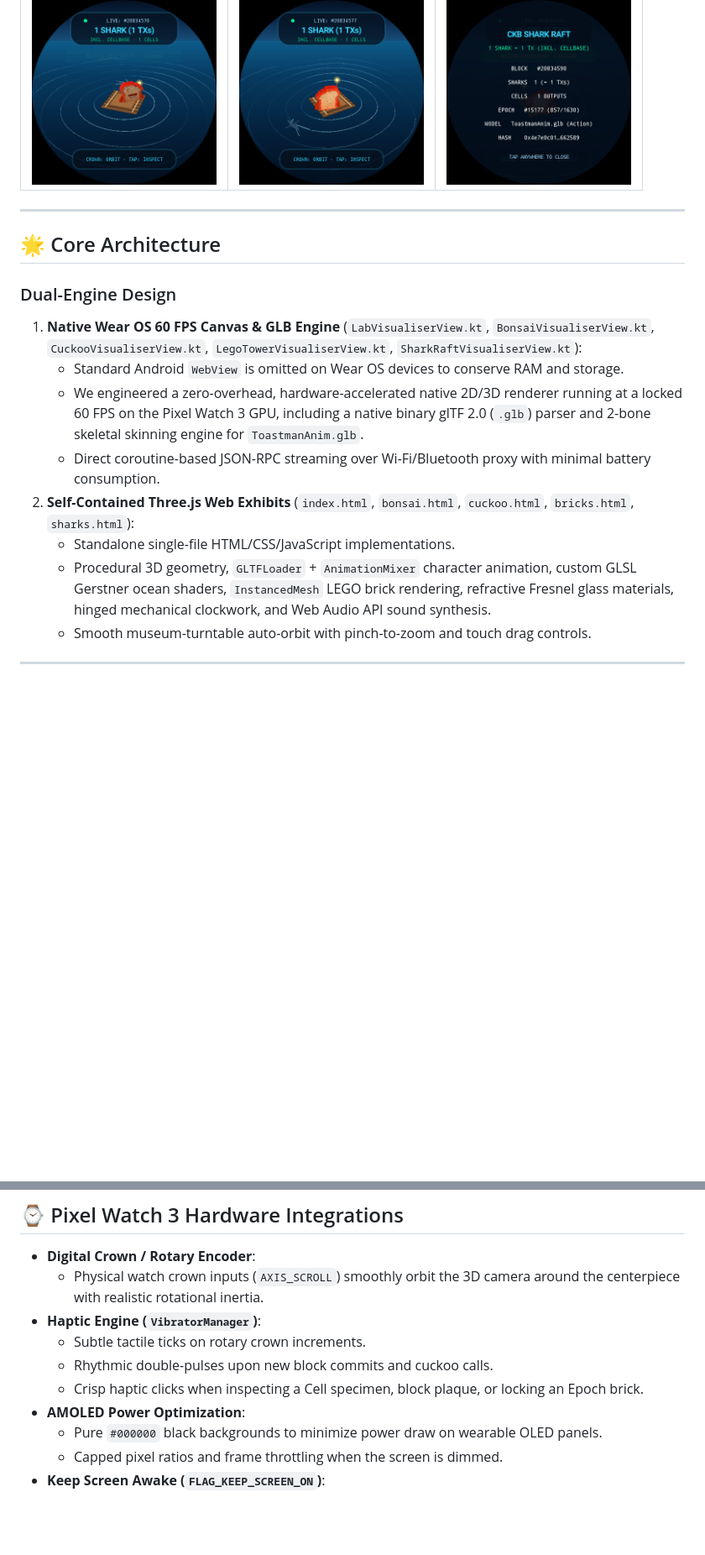
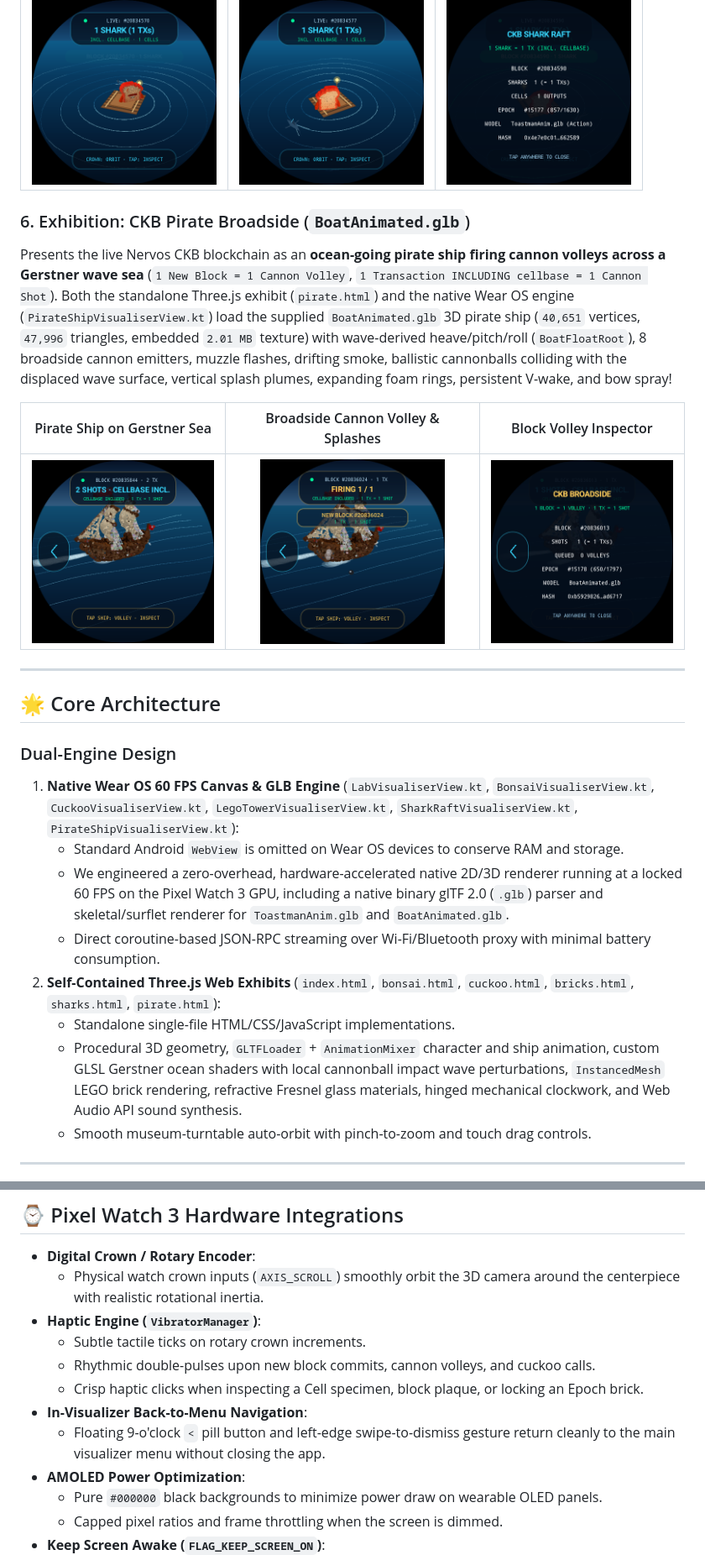
Before and after one commit to toastmanAu/ckb-watch-visualiser, a Markdown page: README.md, 2 parts joined by grey strips. Shown at 84% size. Drawn GitHub-style; pictures changed too: screenshots/watch_pirate_inspector.png (added), screenshots/watch_pirate_overview.png (added), screenshots/watch_pirate_volley.png (added); blank space fills up the shorter version.

Commit message:
feat: add CKB Pirate Broadside (BoatAnimated.glb) Three.js & Wear OS visualizer

```diff
--- a/README.md
+++ b/README.md
@@ -48,18 +48,25 @@ Visualizes live Nervos CKB transactions in each newly mined block as **3D sharks
 | :---: | :---: | :---: |
 | <img src="screenshots/watch_sharks_overview.png" width="220" alt="Shark Raft Live Block" /> | <img src="screenshots/watch_sharks_surge.png" width="220" alt="Toastman on Wooden Raft" /> | <img src="screenshots/watch_sharks_inspector.png" width="220" alt="Shark Raft Inspector" /> |
 
+### 6. Exhibition: CKB Pirate Broadside (`BoatAnimated.glb`)
+Presents the live Nervos CKB blockchain as an **ocean-going pirate ship firing cannon volleys across a Gerstner wave sea** (`1 New Block = 1 Cannon Volley`, `1 Transaction INCLUDING cellbase = 1 Cannon Shot`). Both the standalone Three.js exhibit (`pirate.html`) and the native Wear OS engine (`PirateShipVisualiserView.kt`) load the supplied `BoatAnimated.glb` 3D pirate ship (`40,651` vertices, `47,996` triangles, embedded `2.01 MB` texture) with wave-derived heave/pitch/roll (`BoatFloatRoot`), 8 broadside cannon emitters, muzzle flashes, drifting smoke, ballistic cannonballs colliding with the displaced wave surface, vertical splash plumes, expanding foam rings, persistent V-wake, and bow spray!
+
+| Pirate Ship on Gerstner Sea | Broadside Cannon Volley & Splashes | Block Volley Inspector |
+| :---: | :---: | :---: |
+| <img src="screenshots/watch_pirate_overview.png" width="220" alt="Pirate Ship Overview" /> | <img src="screenshots/watch_pirate_volley.png" width="220" alt="Pirate Broadside Cannon Volley" /> | <img src="screenshots/watch_pirate_inspector.png" width="220" alt="Pirate Broadside Inspector" /> |
+
 ---
 
 ## 🌟 Core Architecture
 
 ### Dual-Engine Design
-1. **Native Wear OS 60 FPS Canvas & GLB Engine** (`LabVisualiserView.kt`, `BonsaiVisualiserView.kt`, `CuckooVisualiserView.kt`, `LegoTowerVisualiserView.kt`, `SharkRaftVisualiserView.kt`):
+1. **Native Wear OS 60 FPS Canvas & GLB Engine** (`LabVisualiserView.kt`, `BonsaiVisualiserView.kt`, `CuckooVisualiserView.kt`, `LegoTowerVisualiserView.kt`, `SharkRaftVisualiserView.kt`, `PirateShipVisualiserView.kt`):
    - Standard Android `WebView` is omitted on Wear OS devices to conserve RAM and storage.
-   - We engineered a zero-overhead, hardware-accelerated native 2D/3D renderer running at a locked 60 FPS on the Pixel Watch 3 GPU, including a native binary glTF 2.0 (`.glb`) parser and 2-bone skeletal skinning engine for `ToastmanAnim.glb`.
+   - We engineered a zero-overhead, hardware-accelerated native 2D/3D renderer running at a locked 60 FPS on the Pixel Watch 3 GPU, including a native binary glTF 2.0 (`.glb`) parser and skeletal/surflet renderer for `ToastmanAnim.glb` and `BoatAnimated.glb`.
    - Direct coroutine-based JSON-RPC streaming over Wi-Fi/Bluetooth proxy with minimal battery consumption.
-2. **Self-Contained Three.js Web Exhibits** (`index.html`, `bonsai.html`, `cuckoo.html`, `bricks.html`, `sharks.html`):
+2. **Self-Contained Three.js Web Exhibits** (`index.html`, `bonsai.html`, `cuckoo.html`, `bricks.html`, `sharks.html`, `pirate.html`):
    - Standalone single-file HTML/CSS/JavaScript implementations.
-   - Procedural 3D geometry, `GLTFLoader` + `AnimationMixer` character animation, custom GLSL Gerstner ocean shaders, `InstancedMesh` LEGO brick rendering, refractive Fresnel glass materials, hinged mechanical clockwork, and Web Audio API sound synthesis.
+   - Procedural 3D geometry, `GLTFLoader` + `AnimationMixer` character and ship animation, custom GLSL Gerstner ocean shaders with local cannonball impact wave perturbations, `InstancedMesh` LEGO brick rendering, refractive Fresnel glass materials, hinged mechanical clockwork, and Web Audio API sound synthesis.
    - Smooth museum-turntable auto-orbit with pinch-to-zoom and touch drag controls.
 
 ---
@@ -91,8 +98,10 @@ $$\text{newCellCount} = \sum_{\text{tx} \in \text{block.transactions}} \text{tx.
   - Physical watch crown inputs (`AXIS_SCROLL`) smoothly orbit the 3D camera around the centerpiece with realistic rotational inertia.
 - **Haptic Engine (`VibratorManager`)**:
   - Subtle tactile ticks on rotary crown increments.
-  - Rhythmic double-pulses upon new block commits and cuckoo calls.
+  - Rhythmic double-pulses upon new block commits, cannon volleys, and cuckoo calls.
   - Crisp haptic clicks when inspecting a Cell specimen, block plaque, or locking an Epoch brick.
+- **In-Visualizer Back-to-Menu Navigation**:
+  - Floating 9-o'clock `<` pill button and left-edge swipe-to-dismiss gesture return cleanly to the main visualizer menu without closing the app.
 - **AMOLED Power Optimization**:
   - Pure `#000000` black backgrounds to minimize power draw on wearable OLED panels.
   - Capped pixel ratios and frame throttling when the screen is dimmed.
```
Also changed, not shown: other parts of README.md (+15 -8 lines), 8 other files.
